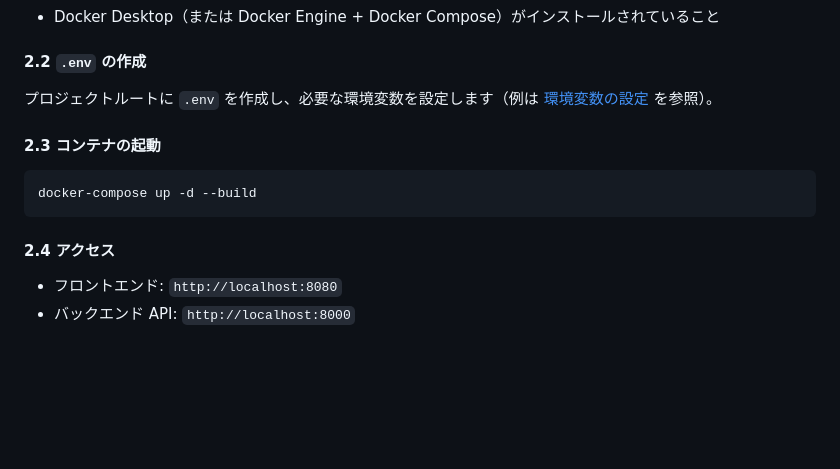
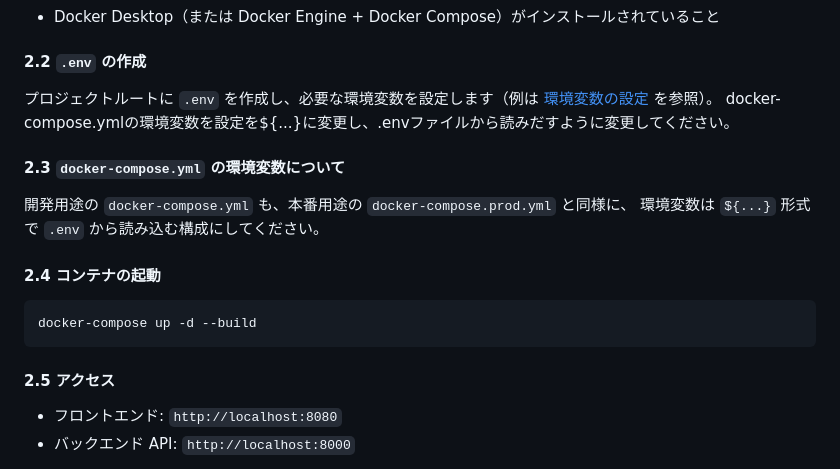
Before and after one commit to Atsu2017-hub/web_ramen, a Markdown page: README.md, the part around the change. Drawn GitHub-style; blank space fills up the shorter version.

Commit message:
Update README for environment variable configuration

````diff
--- a/README.md
+++ b/README.md
@@ -128,14 +128,19 @@ Docker を使うと、PostgreSQL・FastAPI・フロントエンド（nginx）が
 #### 2.2 `.env` の作成
 
 プロジェクトルートに `.env` を作成し、必要な環境変数を設定します（例は [環境変数の設定](#-環境変数の設定) を参照）。
+docker-compose.ymlの環境変数を設定を${...}に変更し、.envファイルから読みだすように変更してください。
 
-#### 2.3 コンテナの起動
+#### 2.3 `docker-compose.yml` の環境変数について
+開発用途の `docker-compose.yml` も、本番用途の `docker-compose.prod.yml` と同様に、
+環境変数は `${...}` 形式で `.env` から読み込む構成にしてください。
+
+#### 2.4 コンテナの起動
 
 ```bash
 docker-compose up -d --build
 ```
 
-#### 2.4 アクセス
+#### 2.5 アクセス
 
 - フロントエンド: `http://localhost:8080`
 - バックエンド API: `http://localhost:8000`
````
